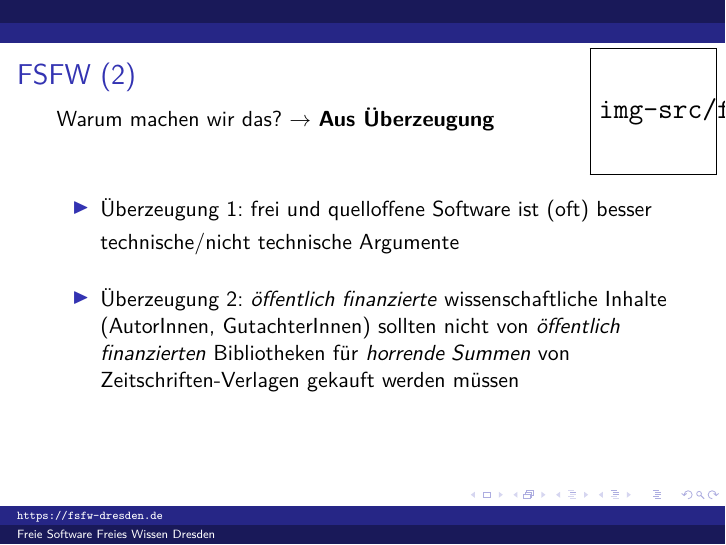
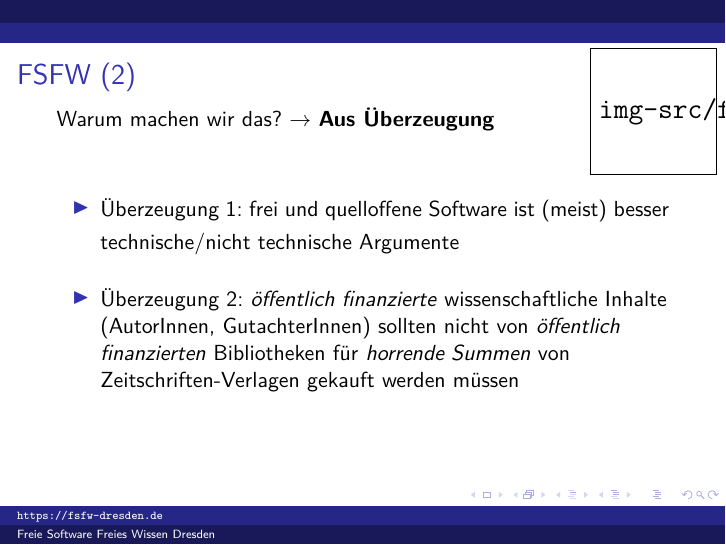
Before and after one commit to fsfw-dresden/uni-stick-vortrag2017, LaTeX slides (fsfw-uni-stick-vortrag.tex): page 5 of 18. Compiled offline with pdfLaTeX.

Commit message:
Ausdruck der Überzeugung s/oft/meist/
Wir sind ja davon überzeugt, dass es vermutlich wenige Ausnahmen gibt, von denen wir noch nichts wissen ;)

```diff
--- a/fsfw-uni-stick-vortrag.tex
+++ b/fsfw-uni-stick-vortrag.tex
@@ -90,7 +90,7 @@ Wer sind wir?
 \begin{frame}[label=ct2]{\usebeamercolor[fg]{structure}\color{fg}FSFW (2)}
 Warum machen wir das? $\rightarrow$ \textbf{Aus Überzeugung}\\[1cm]
   \begin{itemize}
-  \item Überzeugung 1: frei und quelloffene Software ist (oft) besser
+  \item Überzeugung 1: frei und quelloffene Software ist (meist) besser
   \item[] technische/nicht technische Argumente
   \pause
   \bigskip
```
